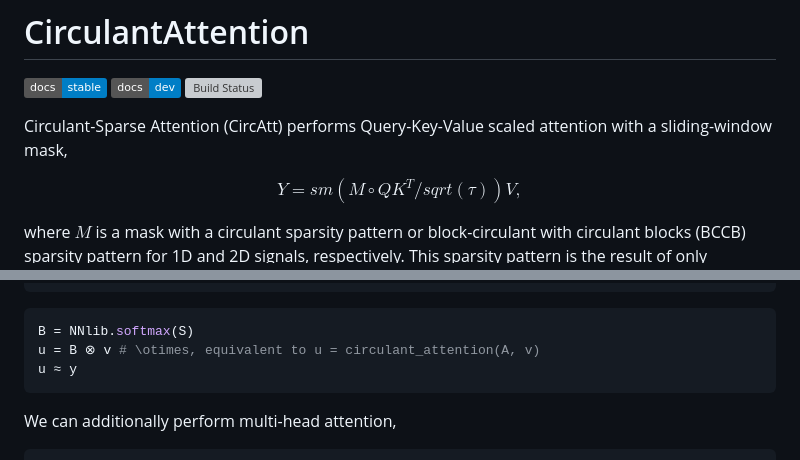
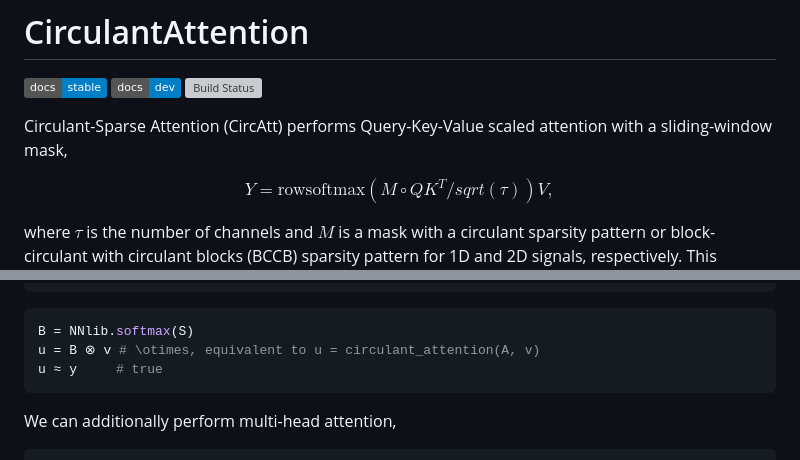
Before and after one commit to nikopj/CirculantAttention.jl, a Markdown page: README.md, 2 parts joined by grey strips. Drawn GitHub-style; badges without logos; grey boxes are pictures that could not be loaded.

````diff
--- a/README.md
+++ b/README.md
@@ -7,10 +7,10 @@
 Circulant-Sparse Attention (CircAtt) performs Query-Key-Value scaled attention with a sliding-window mask,
 
 $$
-Y = sm(M \circ QK^T / sqrt(\tau))V,
+Y = \mathrm{rowsoftmax}(M \circ QK^T / sqrt(\tau))V,
 $$
 
-where $M$ is a mask with a circulant sparsity pattern or block-circulant with
+where $\tau$ is the number of channels and $M$ is a mask with a circulant sparsity pattern or block-circulant with
 circulant blocks (BCCB) sparsity pattern for 1D and 2D signals, respectively.
 This sparsity pattern is the result of only computing similarities between $q$
 and $k$ in a sliding window with circular boundary extensions.
@@ -108,7 +108,7 @@ Circulant{Float32, 4, 15, 2, CUDA.CUSPARSE.CuSparseArrayCSR{Float32, Int32, 4}}
 ```julia
 B = NNlib.softmax(S)
 u = B ⊗ v # \otimes, equivalent to u = circulant_attention(A, v)
-u ≈ y
+u ≈ y     # true
 ```
 
 We can additionally perform multi-head attention,
````
